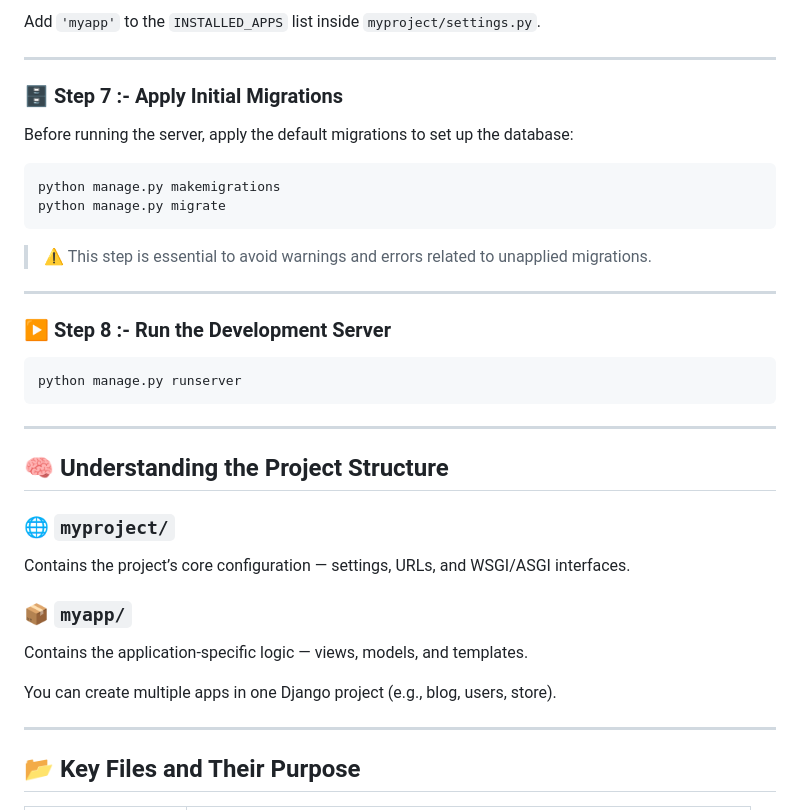
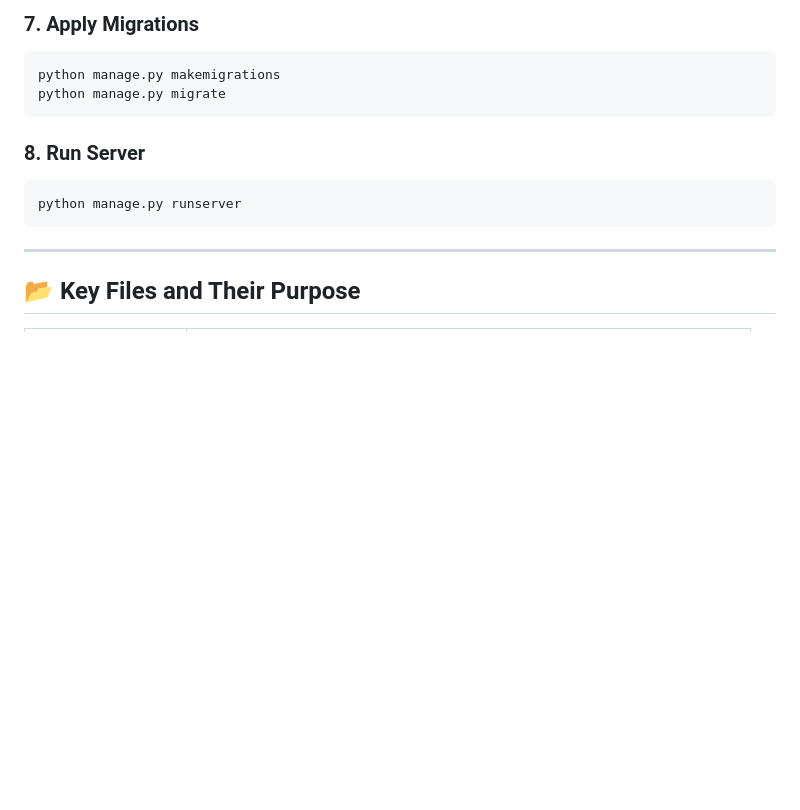
Before and after one commit to Madhav-P-2005/Code-With-Django, a Markdown page: Readme.md, the part around the change printed below. Drawn GitHub-style; blank space fills up the shorter version.

````diff
--- a/Readme.md
+++ b/Readme.md
@@ -74,40 +89,16 @@ python manage.py startapp myapp
 
-Add `'myapp'` to the `INSTALLED_APPS` list inside `myproject/settings.py`.
-
----
-
-### 🗄️ Step 7 :-  Apply Initial Migrations
-
-Before running the server, apply the default migrations to set up the database:
+### 7. Apply Migrations
 
 ```bash
 python manage.py makemigrations
 python manage.py migrate
 ```
 
-> ⚠️ This step is essential to avoid warnings and errors related to unapplied migrations.
-
----
-
-### ▶️ Step 8 :-  Run the Development Server
+### 8. Run Server
 
 ```bash
 python manage.py runserver
 ```
-
----
-
-## 🧠 Understanding the Project Structure
-
-### 🌐 `myproject/`
-
-Contains the project’s core configuration — settings, URLs, and WSGI/ASGI interfaces.
-
-### 📦 `myapp/`
-
-Contains the application-specific logic — views, models, and templates.
-
-You can create multiple apps in one Django project (e.g., blog, users, store).
 
 ---
 
````
Also changed, not shown: other parts of Readme.md (+97 -51 lines).
